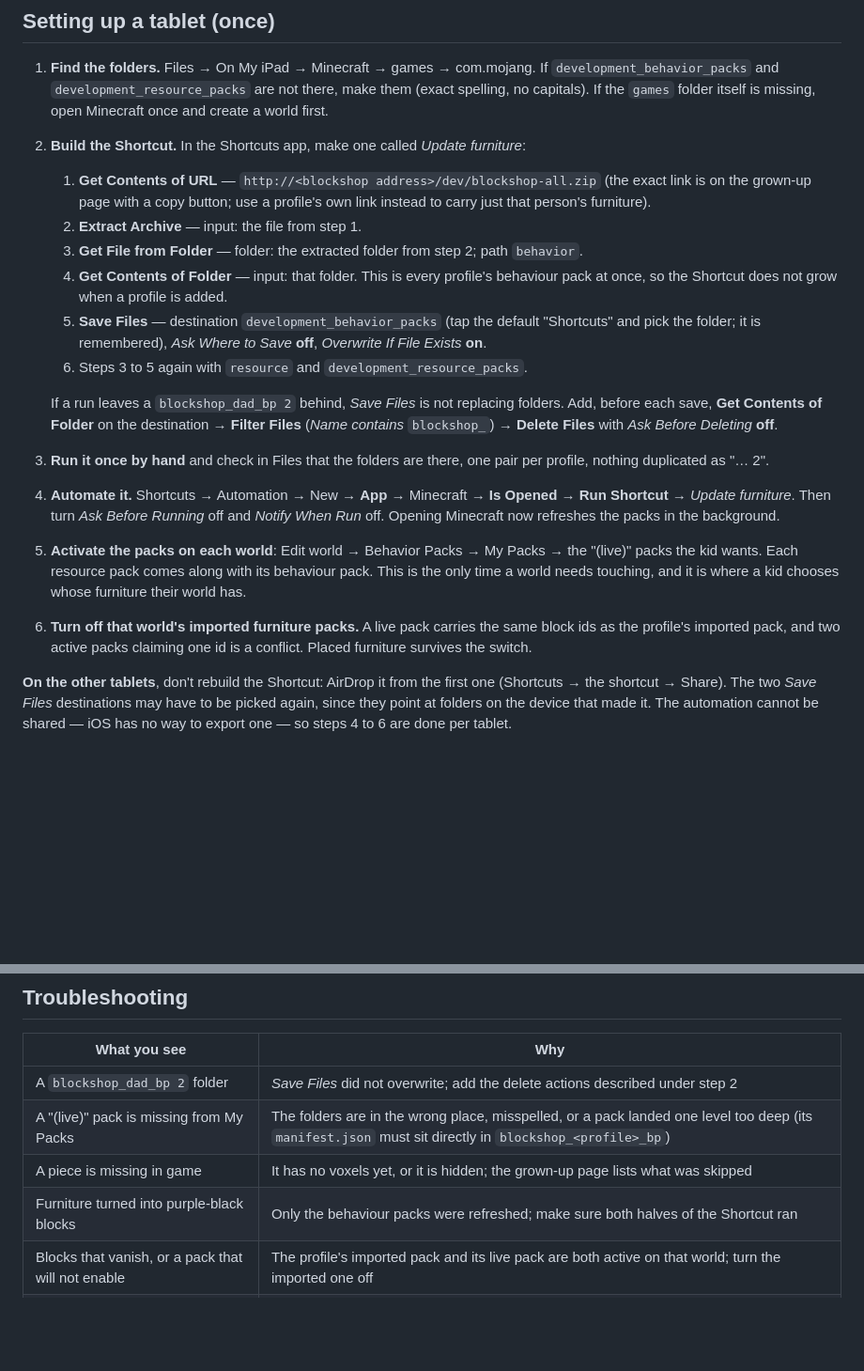
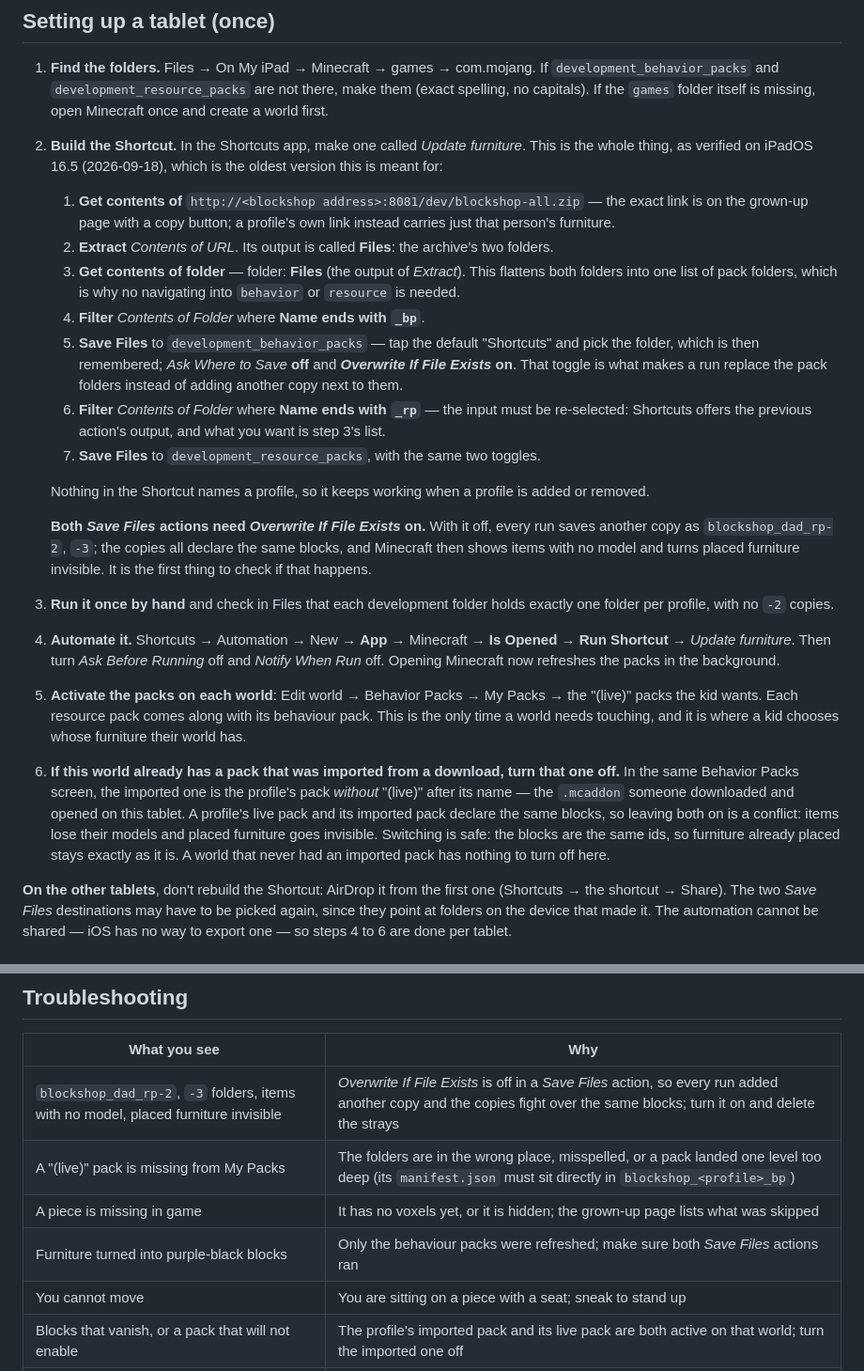
Before and after one commit to fdeantoni/blockshop, a Markdown page: docs/ipad-setup.md, 2 parts joined by grey strips. Shown at 94% size. Drawn GitHub-style; blank space fills up the shorter version.

Commit message:
Document the Shortcut that works on the iPad
Get contents of folder on the extracted archive flattens both halves, so filtering on _bp and _rp routes the
packs and nothing has to navigate into behavior/ or resource/. Save Files needs Overwrite If File Exists on for
folders too: without it every run saved another copy as blockshop_<ns>_rp-2, -3, the copies claimed the same
blocks, and Minecraft showed items with no model and turned placed furniture invisible, which cost an evening
to work out.

```diff
--- a/docs/ipad-setup.md
+++ b/docs/ipad-setup.md
@@ -45,30 +45,41 @@ Renaming them would leave a stale folder behind on every tablet.
 1. **Find the folders.** Files → On My iPad → Minecraft → games → com.mojang. If `development_behavior_packs`
    and `development_resource_packs` are not there, make them (exact spelling, no capitals). If the `games` folder
    itself is missing, open Minecraft once and create a world first.
-2. **Build the Shortcut.** In the Shortcuts app, make one called *Update furniture*:
-   1. **Get Contents of URL** — `http://<blockshop address>/dev/blockshop-all.zip` (the exact link is on the
-      grown-up page with a copy button; use a profile's own link instead to carry just that person's furniture).
-   2. **Extract Archive** — input: the file from step 1.
-   3. **Get File from Folder** — folder: the extracted folder from step 2; path `behavior`.
-   4. **Get Contents of Folder** — input: that folder. This is every profile's behaviour pack at once, so the
-      Shortcut does not grow when a profile is added.
-   5. **Save Files** — destination `development_behavior_packs` (tap the default "Shortcuts" and pick the folder;
-      it is remembered), *Ask Where to Save* **off**, *Overwrite If File Exists* **on**.
-   6. Steps 3 to 5 again with `resource` and `development_resource_packs`.
+2. **Build the Shortcut.** In the Shortcuts app, make one called *Update furniture*. This is the whole thing,
+   as verified on iPadOS 16.5 (2026-09-18), which is the oldest version this is meant for:
+   1. **Get contents of** `http://<blockshop address>:8081/dev/blockshop-all.zip` — the exact link is on the
+      grown-up page with a copy button; a profile's own link instead carries just that person's furniture.
+   2. **Extract** *Contents of URL*. Its output is called **Files**: the archive's two folders.
+   3. **Get contents of folder** — folder: **Files** (the output of *Extract*). This flattens both folders into
+      one list of pack folders, which is why no navigating into `behavior` or `resource` is needed.
+   4. **Filter** *Contents of Folder* where **Name ends with `_bp`**.
+   5. **Save Files** to `development_behavior_packs` — tap the default "Shortcuts" and pick the folder, which is
+      then remembered; *Ask Where to Save* **off** and ***Overwrite If File Exists* on**. That toggle is what
+      makes a run replace the pack folders instead of adding another copy next to them.
+   6. **Filter** *Contents of Folder* where **Name ends with `_rp`** — the input must be re-selected: Shortcuts
+      offers the previous action's output, and what you want is step 3's list.
+   7. **Save Files** to `development_resource_packs`, with the same two toggles.
 
-   If a run leaves a `blockshop_dad_bp 2` behind, *Save Files* is not replacing folders. Add, before each save,
-   **Get Contents of Folder** on the destination → **Filter Files** (*Name contains* `blockshop_`) →
-   **Delete Files** with *Ask Before Deleting* **off**.
-3. **Run it once by hand** and check in Files that the folders are there, one pair per profile, nothing
-   duplicated as "… 2".
+   Nothing in the Shortcut names a profile, so it keeps working when a profile is added or removed.
+
+   **Both *Save Files* actions need *Overwrite If File Exists* on.** With it off, every run saves another copy
+   as `blockshop_dad_rp-2`, `-3`; the copies all declare the same blocks, and Minecraft then shows items with no
+   model and turns placed furniture invisible. It is the first thing to check if that happens.
+
+3. **Run it once by hand** and check in Files that each development folder holds exactly one folder per
+   profile, with no `-2` copies.
 4. **Automate it.** Shortcuts → Automation → New → **App** → Minecraft → **Is Opened** → **Run Shortcut** →
    *Update furniture*. Then turn *Ask Before Running* off and *Notify When Run* off. Opening Minecraft now
    refreshes the packs in the background.
 5. **Activate the packs on each world**: Edit world → Behavior Packs → My Packs → the "(live)" packs the kid
    wants. Each resource pack comes along with its behaviour pack. This is the only time a world needs touching,
    and it is where a kid chooses whose furniture their world has.
-6. **Turn off that world's imported furniture packs.** A live pack carries the same block ids as the profile's
-   imported pack, and two active packs claiming one id is a conflict. Placed furniture survives the switch.
+6. **If this world already has a pack that was imported from a download, turn that one off.** In the same
+   Behavior Packs screen, the imported one is the profile's pack *without* "(live)" after its name — the
+   `.mcaddon` someone downloaded and opened on this tablet. A profile's live pack and its imported pack declare
+   the same blocks, so leaving both on is a conflict: items lose their models and placed furniture goes
+   invisible. Switching is safe: the blocks are the same ids, so furniture already placed stays exactly as it
+   is. A world that never had an imported pack has nothing to turn off here.
 
 **On the other tablets**, don't rebuild the Shortcut: AirDrop it from the first one (Shortcuts → the shortcut →
 Share). The two *Save Files* destinations may have to be picked again, since they point at folders on the device
@@ -100,10 +111,11 @@ Worth knowing:
 
 | What you see | Why |
 |---|---|
-| A `blockshop_dad_bp 2` folder | *Save Files* did not overwrite; add the delete actions described under step 2 |
+| `blockshop_dad_rp-2`, `-3` folders, items with no model, placed furniture invisible | *Overwrite If File Exists* is off in a *Save Files* action, so every run added another copy and the copies fight over the same blocks; turn it on and delete the strays |
 | A "(live)" pack is missing from My Packs | The folders are in the wrong place, misspelled, or a pack landed one level too deep (its `manifest.json` must sit directly in `blockshop_<profile>_bp`) |
 | A piece is missing in game | It has no voxels yet, or it is hidden; the grown-up page lists what was skipped |
-| Furniture turned into purple-black blocks | Only the behaviour packs were refreshed; make sure both halves of the Shortcut ran |
+| Furniture turned into purple-black blocks | Only the behaviour packs were refreshed; make sure both *Save Files* actions ran |
+| You cannot move | You are sitting on a piece with a seat; sneak to stand up |
 | Blocks that vanish, or a pack that will not enable | The profile's imported pack and its live pack are both active on that world; turn the imported one off |
 | Everything is gone after a world edit | The world's packs were deactivated; re-activate the "(live)" ones |
 | The Shortcut asks for confirmation | *Ask Before Running* came back on; an iPadOS update can flip it |
```
Also changed, not shown: docs/format-notes.md (+11 -4 lines).
